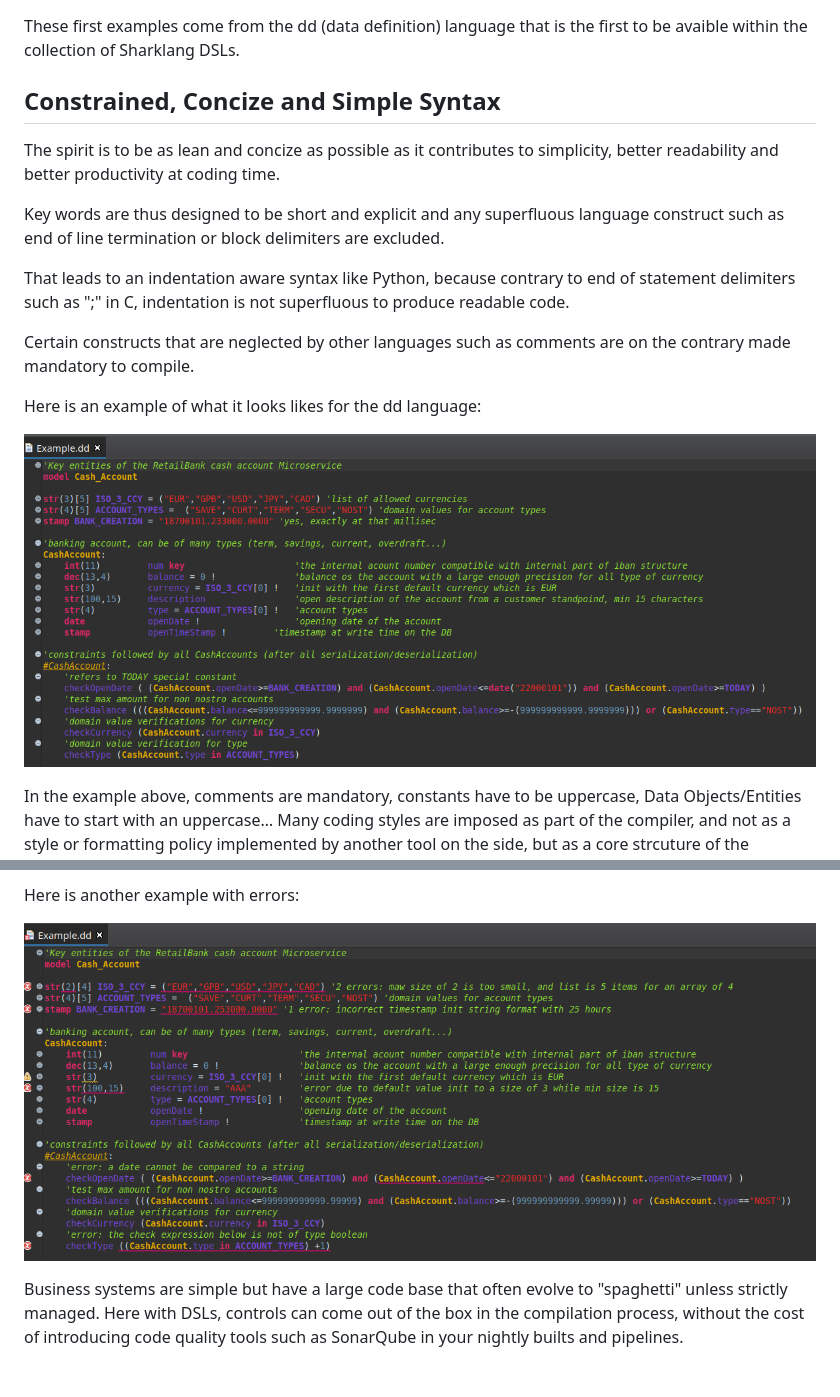
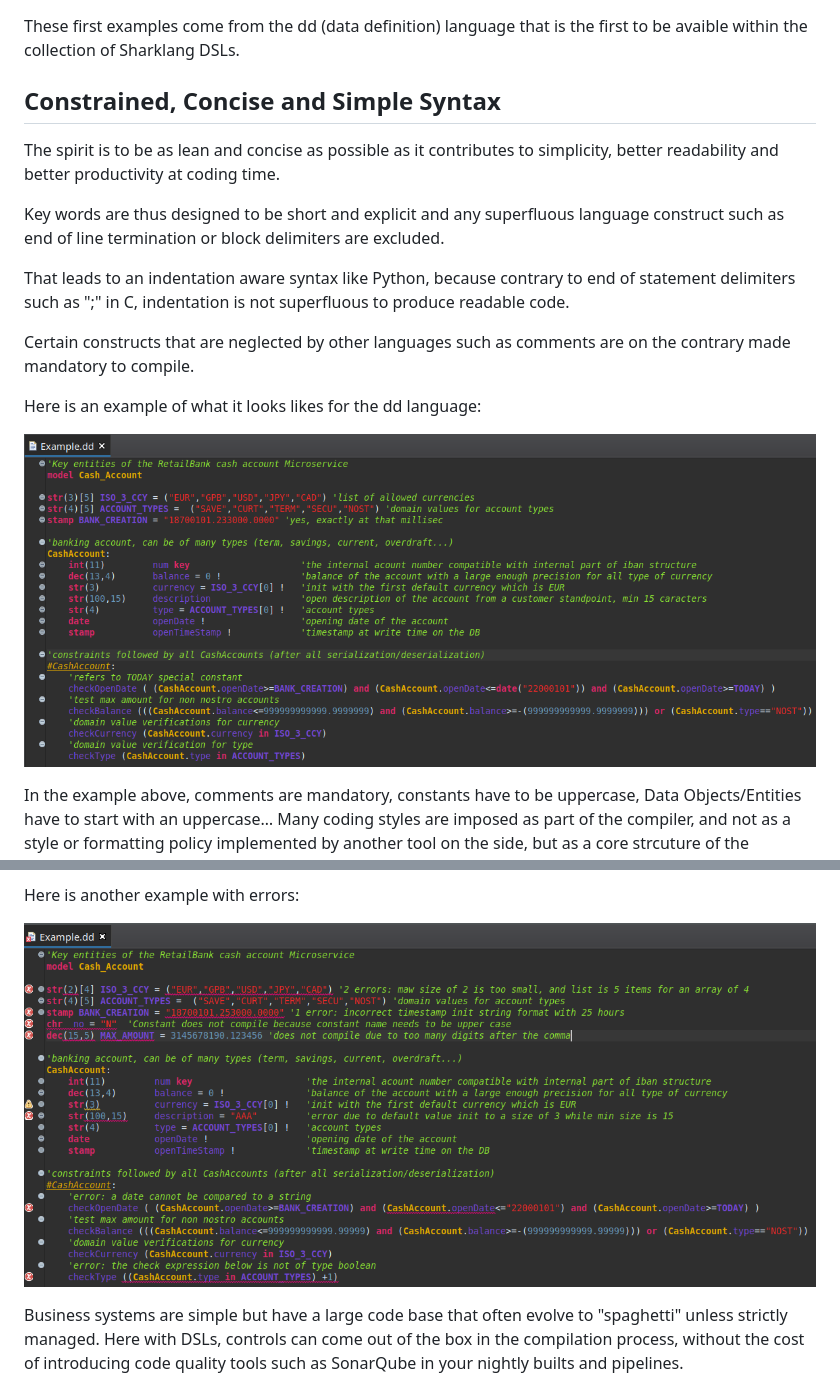
Before and after one commit to sharklang/sharklang, a Markdown page: SyntaxAndControlsExamples.md, 2 parts joined by grey strips. Drawn GitHub-style; pictures changed too: img/ddExampleError.png, img/ddExampleNoError.png.

```diff
--- a/SyntaxAndControlsExamples.md
+++ b/SyntaxAndControlsExamples.md
@@ -2,9 +2,9 @@
 
 These first examples come from the dd (data definition) language that is the first to be avaible within the collection of Sharklang DSLs.
 
-## Constrained, Concize and Simple Syntax
+## Constrained, Concise and Simple Syntax
 
-The spirit is to be as lean and concize as possible as it contributes to simplicity, better readability and better productivity at coding time.
+The spirit is to be as lean and concise as possible as it contributes to simplicity, better readability and better productivity at coding time.
 
 Key words are thus designed to be short and explicit and any superfluous language construct such as end of line termination or block delimiters are excluded.
 
```
